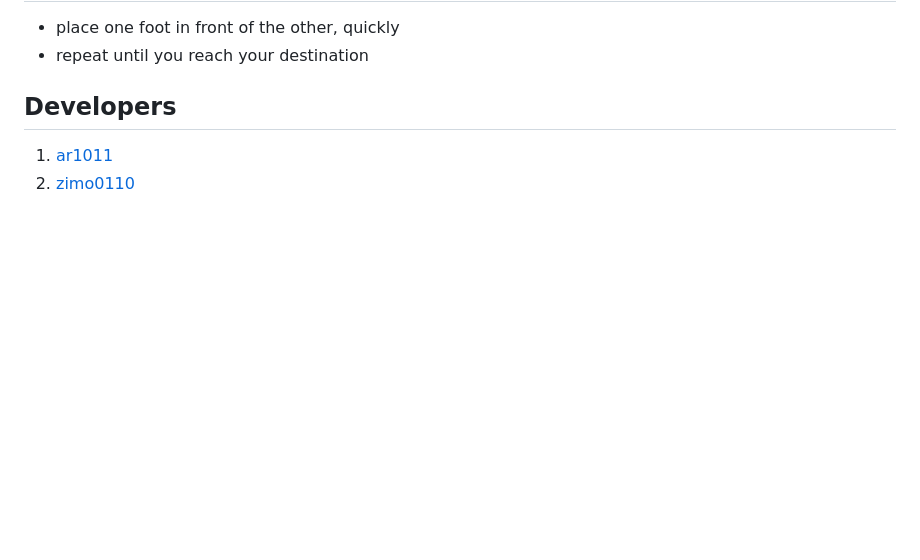
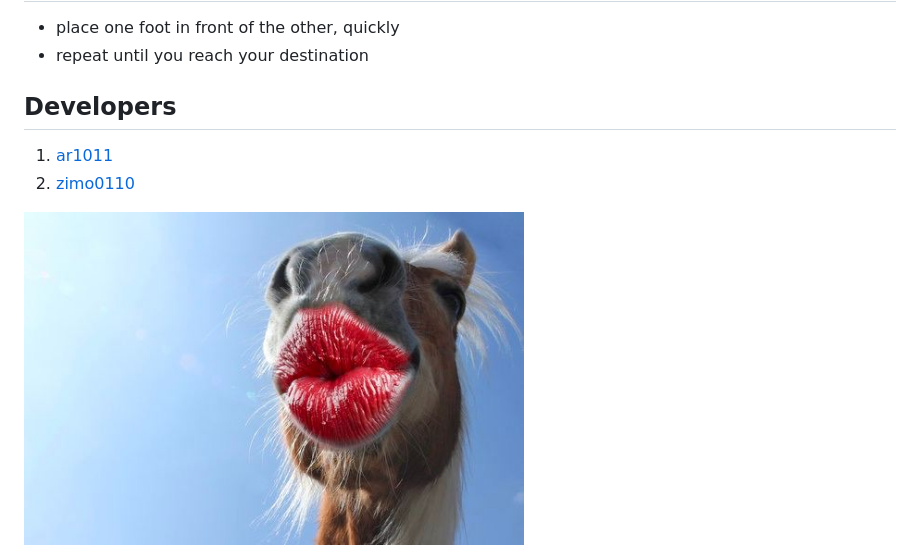
Before and after one commit to zimo0110/humanDetection, a Markdown page: README.md, the part around the change. Rendered like a GitHub page; pictures changed too: asses/ass1.jpg (added); blank space fills up the shorter version.

Commit message:
asses

```diff
--- a/README.md
+++ b/README.md
@@ -19,3 +19,5 @@ We efficiently count the number of people (trans people (mentally ill)) in a roo
 ## Developers
 1. [ar1011](https://github.com/ar1011)
 2. [zimo0110](https://github.com/zimo0110)
+
+<img src="asses/ass1.jpg" width="500" height="400">
```
